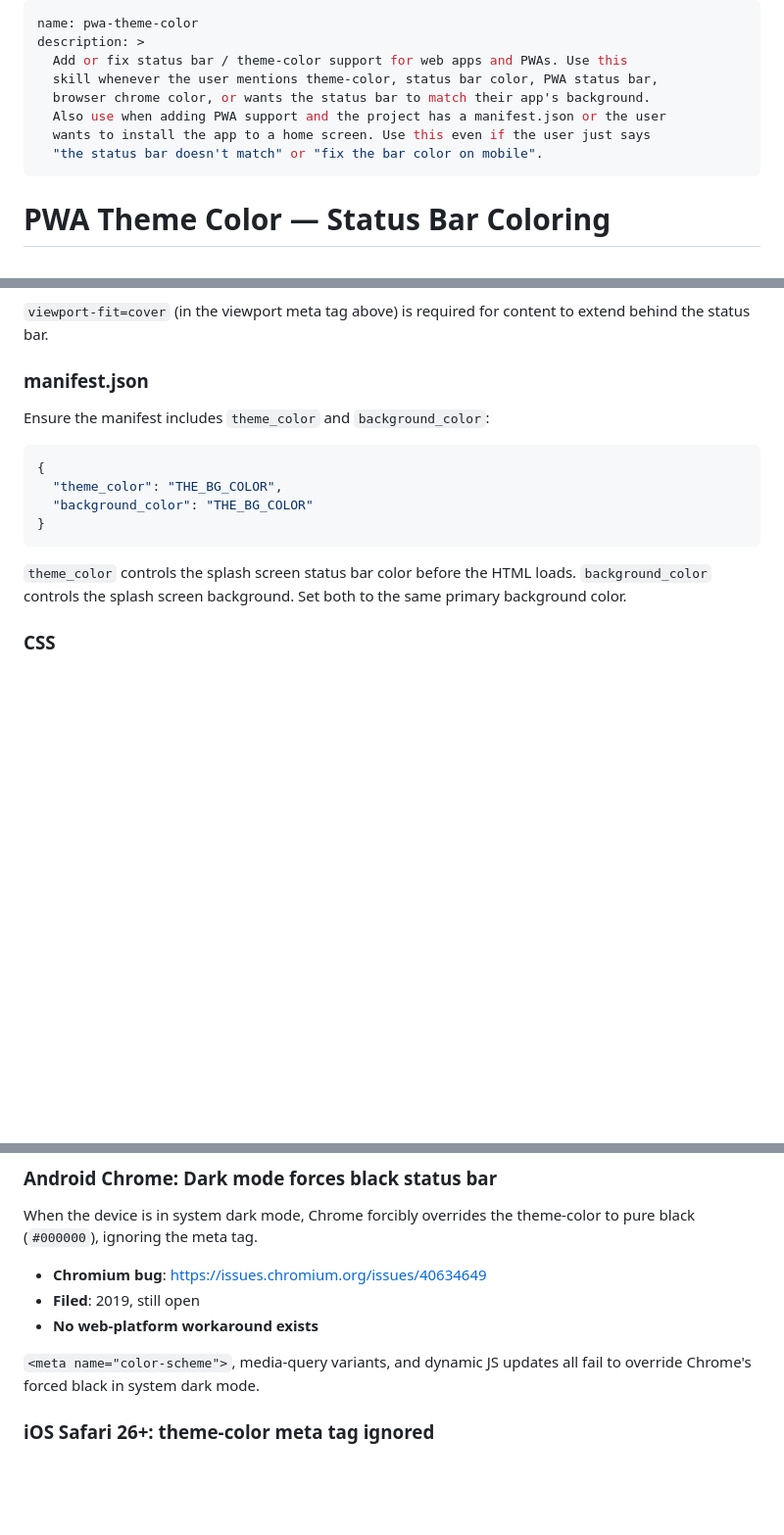
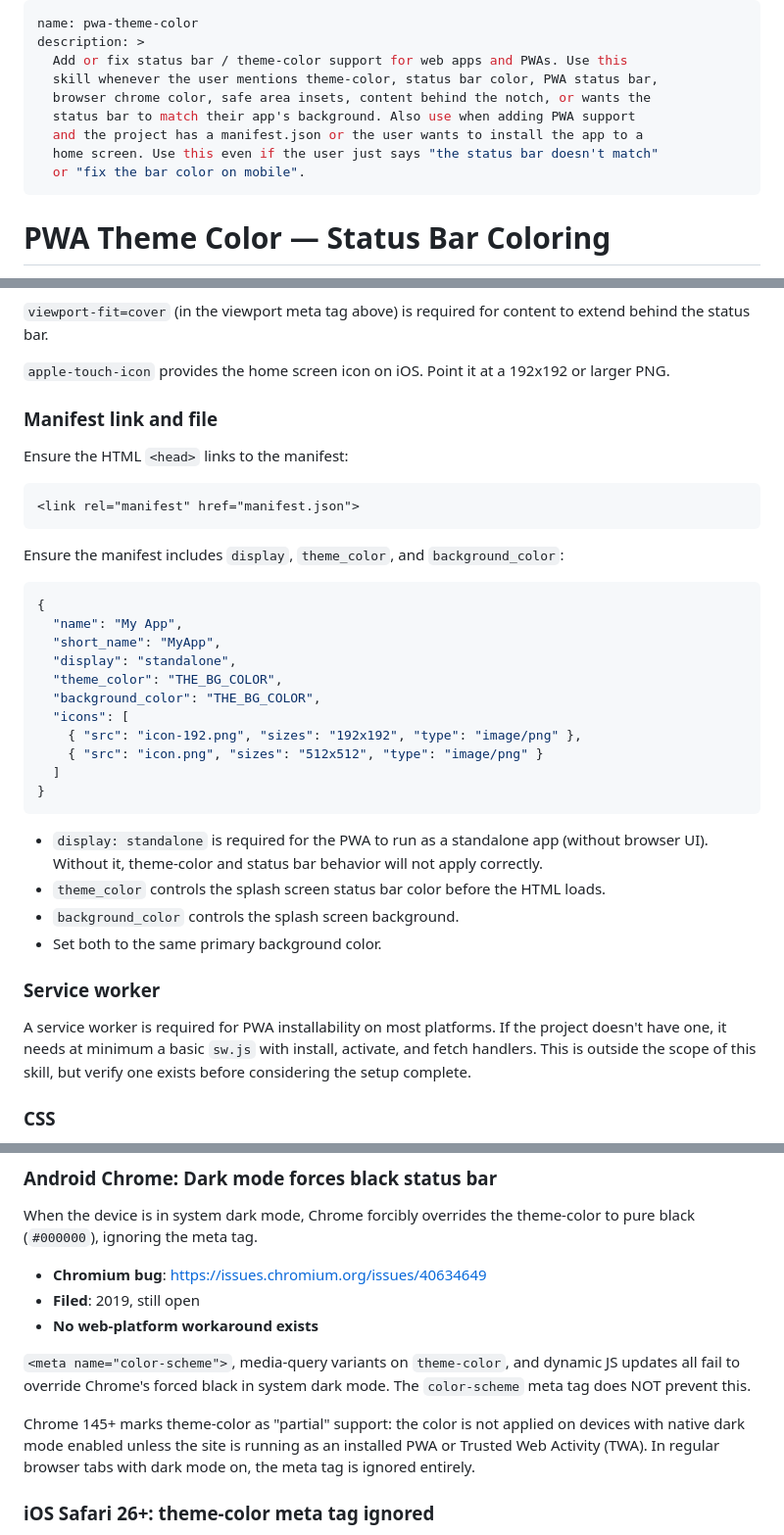
Before and after one commit to Shilo/pwa-theme-color-test, a Markdown page: pwa-theme-color/SKILL.md, 3 parts joined by grey strips. Shown at 98% size. Rendered like a GitHub page; blank space fills up the shorter version.

Commit message:
feat: Add new skill document for PWA theme color and status bar support.

````diff
--- a/pwa-theme-color/SKILL.md
+++ b/pwa-theme-color/SKILL.md
@@ -3,10 +3,11 @@ name: pwa-theme-color
 description: >
   Add or fix status bar / theme-color support for web apps and PWAs. Use this
   skill whenever the user mentions theme-color, status bar color, PWA status bar,
-  browser chrome color, or wants the status bar to match their app's background.
-  Also use when adding PWA support and the project has a manifest.json or the user
-  wants to install the app to a home screen. Use this even if the user just says
-  "the status bar doesn't match" or "fix the bar color on mobile".
+  browser chrome color, safe area insets, content behind the notch, or wants the
+  status bar to match their app's background. Also use when adding PWA support
+  and the project has a manifest.json or the user wants to install the app to a
+  home screen. Use this even if the user just says "the status bar doesn't match"
+  or "fix the bar color on mobile".
 ---
 
 # PWA Theme Color — Status Bar Coloring
@@ -80,20 +88,47 @@ status bar to any background color on iOS.
 `viewport-fit=cover` (in the viewport meta tag above) is required for content
 to extend behind the status bar.
 
-### manifest.json
+`apple-touch-icon` provides the home screen icon on iOS. Point it at a
+192x192 or larger PNG.
 
-Ensure the manifest includes `theme_color` and `background_color`:
+### Manifest link and file
+
+Ensure the HTML `<head>` links to the manifest:
+
+```html
+<link rel="manifest" href="manifest.json">
+```
+
+Ensure the manifest includes `display`, `theme_color`, and `background_color`:
 
 ```json
 {
+  "name": "My App",
+  "short_name": "MyApp",
+  "display": "standalone",
   "theme_color": "THE_BG_COLOR",
-  "background_color": "THE_BG_COLOR"
+  "background_color": "THE_BG_COLOR",
+  "icons": [
+    { "src": "icon-192.png", "sizes": "192x192", "type": "image/png" },
+    { "src": "icon.png", "sizes": "512x512", "type": "image/png" }
+  ]
 }
 ```
 
-`theme_color` controls the splash screen status bar color before the HTML loads.
-`background_color` controls the splash screen background. Set both to the same
-primary background color.
+- `display: standalone` is required for the PWA to run as a standalone app
+  (without browser UI). Without it, theme-color and status bar behavior will
+  not apply correctly.
+- `theme_color` controls the splash screen status bar color before the HTML
+  loads.
+- `background_color` controls the splash screen background.
+- Set both to the same primary background color.
+
+### Service worker
+
+A service worker is required for PWA installability on most platforms. If the
+project doesn't have one, it needs at minimum a basic `sw.js` with install,
+activate, and fetch handlers. This is outside the scope of this skill, but
+verify one exists before considering the setup complete.
 
 ### CSS
 
@@ -178,8 +215,14 @@ theme-color to pure black (`#000000`), ignoring the meta tag.
 - **Filed**: 2019, still open
 - **No web-platform workaround exists**
 
-`<meta name="color-scheme">`, media-query variants, and dynamic JS updates all
-fail to override Chrome's forced black in system dark mode.
+`<meta name="color-scheme">`, media-query variants on `theme-color`, and
+dynamic JS updates all fail to override Chrome's forced black in system dark
+mode. The `color-scheme` meta tag does NOT prevent this.
+
+Chrome 145+ marks theme-color as "partial" support: the color is not applied on
+devices with native dark mode enabled unless the site is running as an installed
+PWA or Trusted Web Activity (TWA). In regular browser tabs with dark mode on,
+the meta tag is ignored entirely.
 
 ### iOS Safari 26+: theme-color meta tag ignored
 
````
Also changed, not shown: other parts of pwa-theme-color/SKILL.md (+18 -3 lines).
